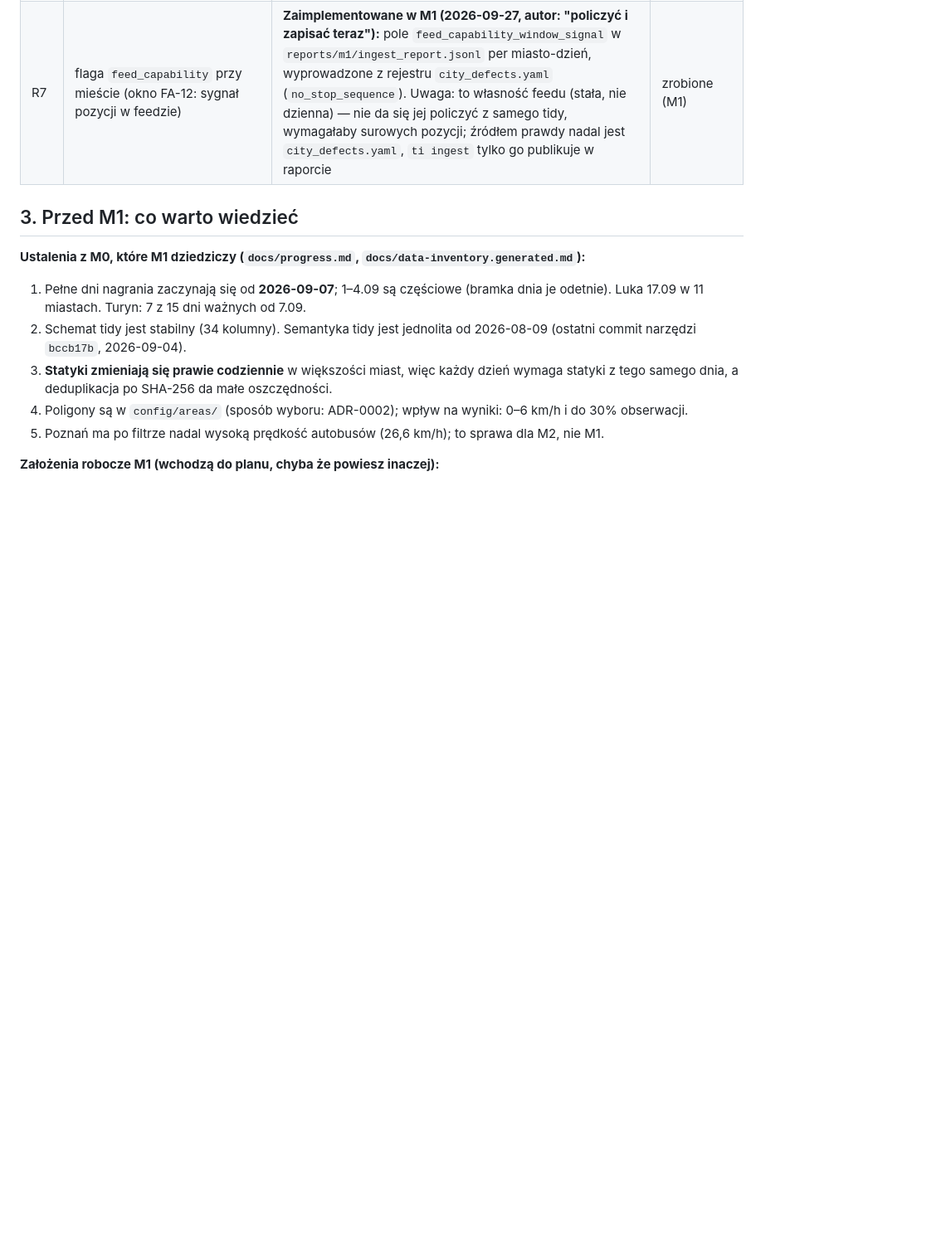
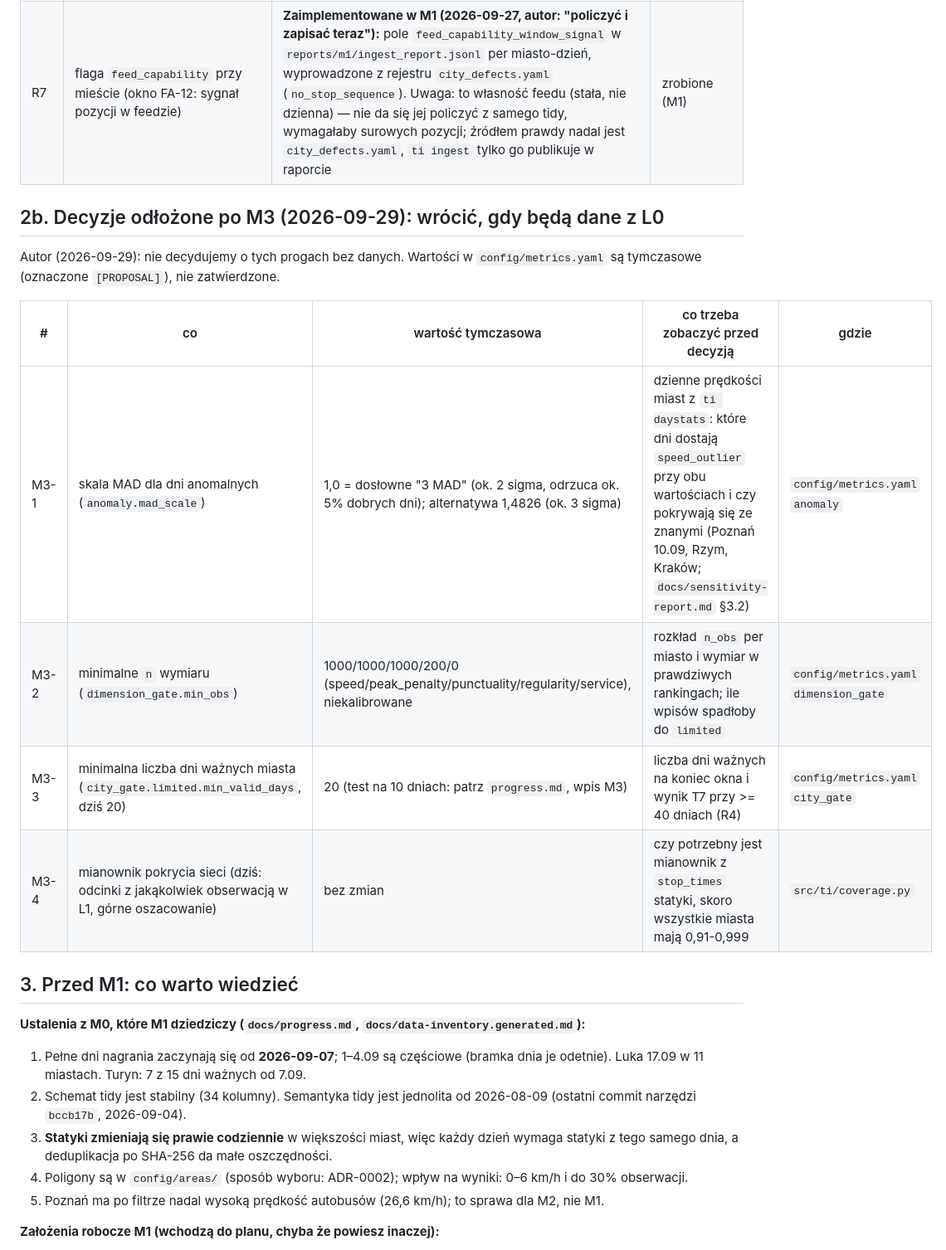
Before and after one commit to GISBoost/transit-index, a Markdown page: docs/decisions-needed.md, the part around the change. Shown at 83% size. Drawn GitHub-style; blank space fills up the shorter version.

Commit message:
docs: defer M3 threshold decisions until L0 data is available
Co-Authored-By: Claude Sonnet 5.5 <noreply@anthropic.com>
Claude-Session: https://claude.ai/code/session_01GLrkyhKAVfrAKYoX3evZTu

```diff
--- a/docs/decisions-needed.md
+++ b/docs/decisions-needed.md
@@ -41,6 +41,17 @@ Właściciel wszystkich repo: GISBoost (Michał Kaczorowski). Zmiany w innych re
 | R10 | W12 ze statyki tego samego dnia (tidy zaniża ofertę, Turyn 36%); agregacja (mediana / udział przystanków >= 4 odj./h) zmienia ranking (rho 0,83-0,93) | **Rozstrzygnięte (M2, 2026-09-27, ADR-0006):** źródło = statyka (C1: `stop_times`/`calendar`/`calendar_dates`/`frequencies` doekstrahowane do wszystkich zdeduplikowanych statyk z M1). Agregacja = mediana po przystankach (dzień po dniu, potem mediana po dniach), potwierdzona odporna dla autobusów (rho 0,965/0,939 wobec udziału >=4/6 odj./h, 16 miast), ale **niepewna dla tramwajów** (rho = -0,155 — mediana i próg udziału dają praktycznie niepowiązane rankingi). Mediana zostaje jedyną publikowaną liczbą; ranking tramwajowy W12 dostaje jawną adnotację niepewności metodycznej. Forma prezentacji (mapa, nie tabela) do zaprojektowania w M5 | zrobione (M2); prezentacja w M5 |
 | R7 | flaga `feed_capability` przy mieście (okno FA-12: sygnał pozycji w feedzie) | **Zaimplementowane w M1 (2026-09-27, autor: "policzyć i zapisać teraz"):** pole `feed_capability_window_signal` w `reports/m1/ingest_report.jsonl` per miasto-dzień, wyprowadzone z rejestru `city_defects.yaml` (`no_stop_sequence`). Uwaga: to własność feedu (stała, nie dzienna) — nie da się jej policzyć z samego tidy, wymagałaby surowych pozycji; źródłem prawdy nadal jest `city_defects.yaml`, `ti ingest` tylko go publikuje w raporcie | zrobione (M1) |
 
+## 2b. Decyzje odłożone po M3 (2026-09-29): wrócić, gdy będą dane z L0
+
+Autor (2026-09-29): nie decydujemy o tych progach bez danych. Wartości w `config/metrics.yaml` są tymczasowe (oznaczone `[PROPOSAL]`), nie zatwierdzone.
+
+| # | co | wartość tymczasowa | co trzeba zobaczyć przed decyzją | gdzie |
+|---|---|---|---|---|
+| M3-1 | skala MAD dla dni anomalnych (`anomaly.mad_scale`) | 1,0 = dosłowne "3 MAD" (ok. 2 sigma, odrzuca ok. 5% dobrych dni); alternatywa 1,4826 (ok. 3 sigma) | dzienne prędkości miast z `ti daystats`: które dni dostają `speed_outlier` przy obu wartościach i czy pokrywają się ze znanymi (Poznań 10.09, Rzym, Kraków; `docs/sensitivity-report.md` §3.2) | `config/metrics.yaml` `anomaly` |
+| M3-2 | minimalne `n` wymiaru (`dimension_gate.min_obs`) | 1000/1000/1000/200/0 (speed/peak_penalty/punctuality/regularity/service), niekalibrowane | rozkład `n_obs` per miasto i wymiar w prawdziwych rankingach; ile wpisów spadłoby do `limited` | `config/metrics.yaml` `dimension_gate` |
+| M3-3 | minimalna liczba dni ważnych miasta (`city_gate.limited.min_valid_days`, dziś 20) | 20 (test na 10 dniach: patrz `progress.md`, wpis M3) | liczba dni ważnych na koniec okna i wynik T7 przy >= 40 dniach (R4) | `config/metrics.yaml` `city_gate` |
+| M3-4 | mianownik pokrycia sieci (dziś: odcinki z jakąkolwiek obserwacją w L1, górne oszacowanie) | bez zmian | czy potrzebny jest mianownik z `stop_times` statyki, skoro wszystkie miasta mają 0,91-0,999 | `src/ti/coverage.py` |
+
 ## 3. Przed M1: co warto wiedzieć
 
 **Ustalenia z M0, które M1 dziedziczy (`docs/progress.md`, `docs/data-inventory.generated.md`):**
```
Also changed, not shown: docs/progress.md (+4 -0 lines).
